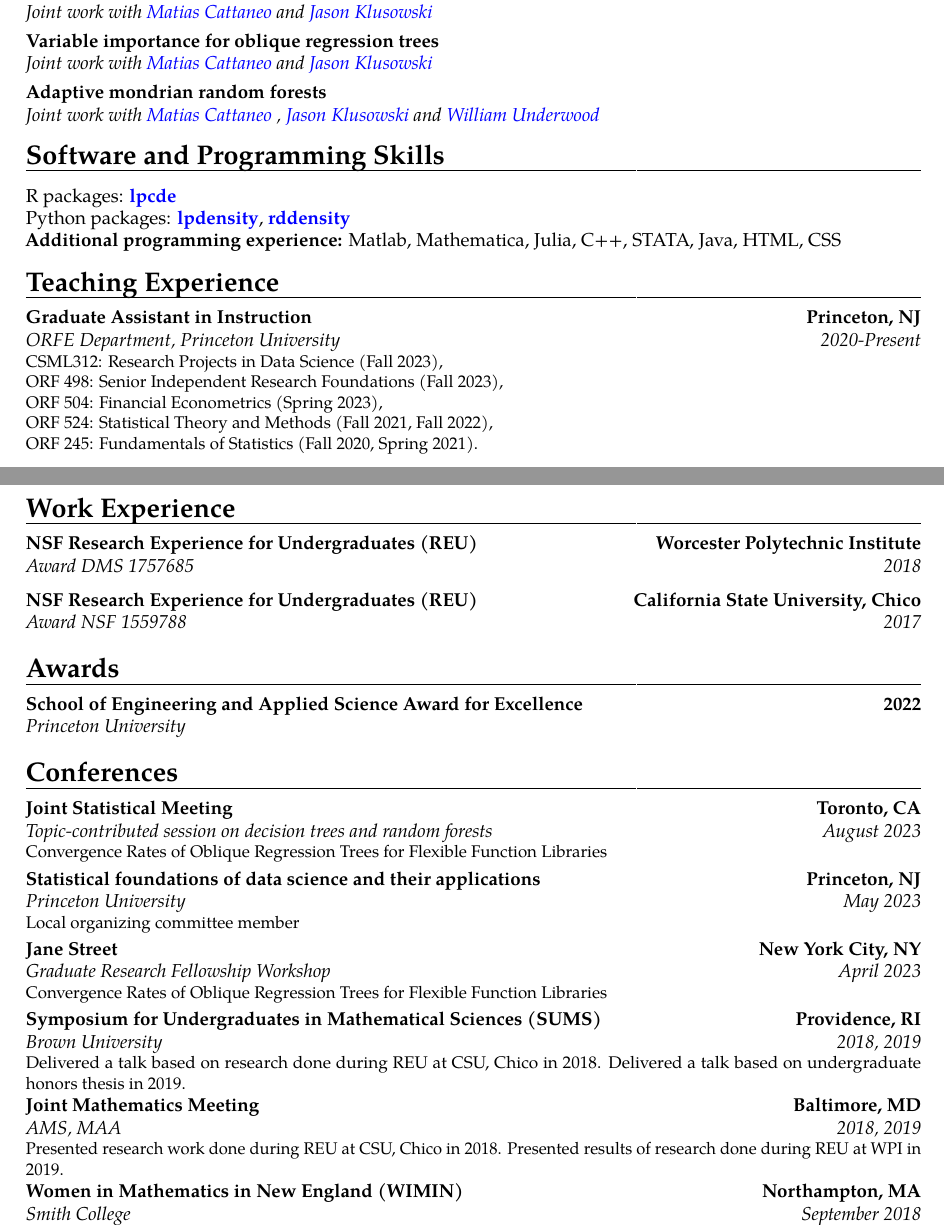
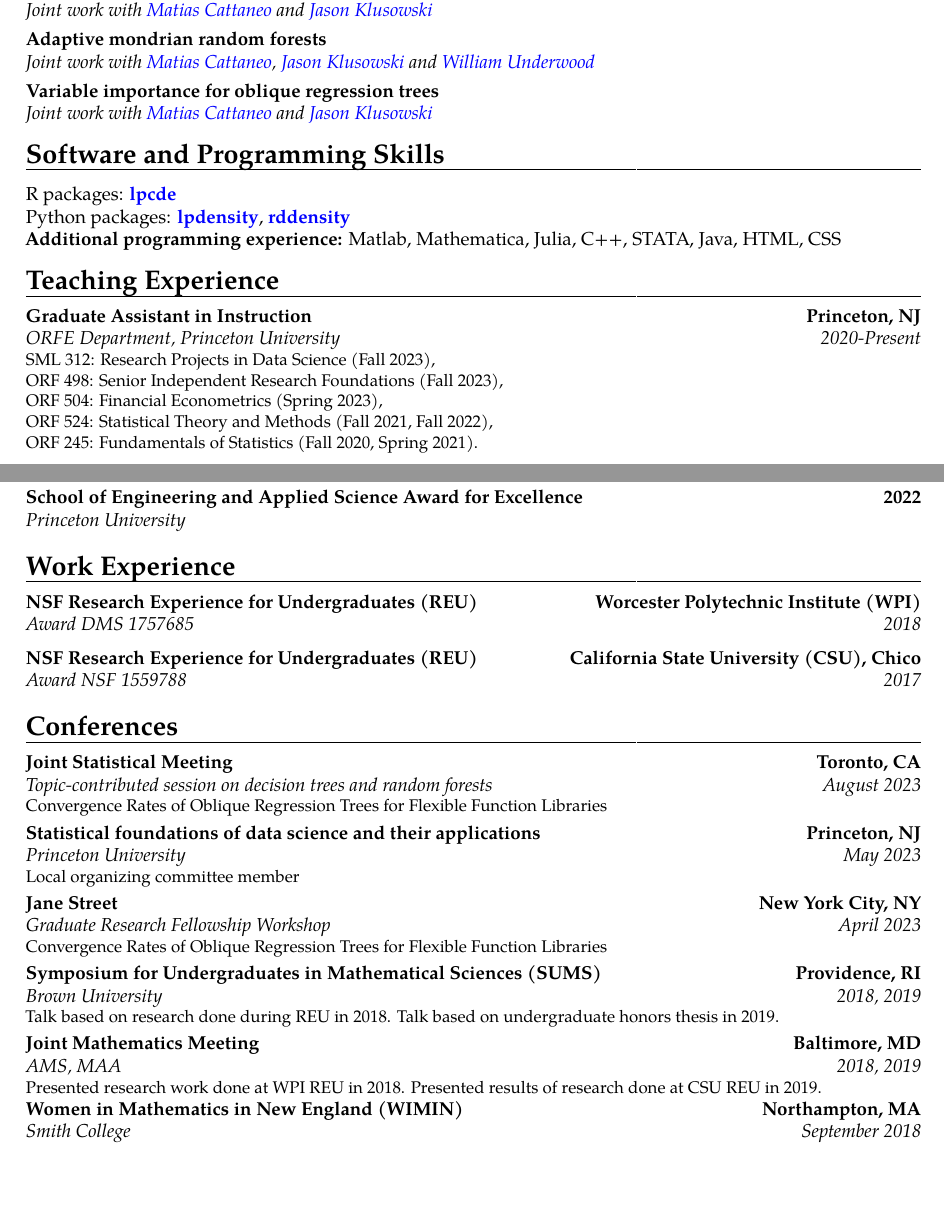
Before and after one commit to rajitachandak/rajitachandak.github.io, a LaTeX CV (assets/docs/Chandak_CV.tex): two parts of pages 1 and 2 of 2, joined at a grey line, cut so that both start at the same text, the shorter picture padded with empty space. Compiled offline with pdfLaTeX.

Commit message:
cleaning up CV

```diff
--- a/assets/docs/Chandak_CV.tex
+++ b/assets/docs/Chandak_CV.tex
@@ -141,7 +141,7 @@ Matlab, Mathematica, Julia, C++, STATA, Java, HTML, CSS
 \vspace{-0.2cm}
 \section{Teaching Experience}
 \cventry{2020-Present}{ORFE Department}{Graduate Assistant in Instruction}{Princeton, NJ}{Princeton University}{
-CSML312: Research Projects in Data Science (Fall 2023),\\
+SML 312: Research Projects in Data Science (Fall 2023),\\
 ORF 498: Senior Independent Research Foundations (Fall 2023),\\
 ORF 504: Financial Econometrics (Spring 2023),\\
 ORF 524: Statistical Theory and Methods (Fall 2021, Fall 2022),\\
@@ -175,10 +175,15 @@ APMA1650: Statistical Inference I (Fall 2017).
 % \cventry{2016--2019}{Outreach Director}{Generation Citizen}{Providence, RI}{Brown University}{Handled student recruitment, Chapter coordination with Student Activities Office at Brown. Organized education-related workshops for the Brown community, provided support for college volunteers with Generation Citizen@Brown. I also mentored students in Providence public schools on civic action projects.}
 % \cventry{2017--2018}{ECONDUG Academic Events Leader}{Economics Departmental Undergraduate Group}{Brown University}{}{Leader for academic events: Organize events such as Masters/PhD interactive panels, Free Lunch lecture series, film series and creative research panels for the undergraduate economics community at Brown University}
 
+\section{Awards}
+\cventry{}{Princeton University}
+{School of Engineering and Applied Science Award for Excellence}{2022}
+{}{}
+
 \section{Work Experience}
 \cventry{2018}{\textit{Award DMS 1757685}}
 {NSF Research Experience for Undergraduates (REU) }
-{Worcester Polytechnic Institute}
+{Worcester Polytechnic Institute (WPI)}
 {} {
   % \textbf{Advisors:}
   % \color{blue}\href{https://www.wpi.edu/people/faculty/myblais}{Dr. Marcel Blais
@@ -191,14 +196,9 @@ APMA1650: Statistical Inference I (Fall 2017).
 
 \cventry{2017}{\textit{Award NSF 1559788}}
 {NSF Research Experience for Undergraduates (REU)}
-{California State University, Chico}
+{California State University (CSU), Chico}
 {}
 {}
-
-\section{Awards}
-\cventry{}{Princeton University}
-{School of Engineering and Applied Science Award for Excellence}{2022}
-{}{}
 
 \section{Conferences}
 \cventry{August 2023}{Topic-contributed session on decision trees and random forests}
@@ -216,16 +216,16 @@ APMA1650: Statistical Inference I (Fall 2017).
 
 \cventry{2018, 2019}{Brown University}
 {Symposium for Undergraduates in Mathematical Sciences (SUMS)}{Providence, RI}
-{}{Delivered a talk based on research done during REU at CSU, Chico in 2018.
-  Delivered a talk based on undergraduate honors thesis in 2019.}
+{}{Talk based on research done during REU in 2018.
+  Talk based on undergraduate honors thesis in 2019.}
 \cventry{2018, 2019}
 {AMS, MAA}{Joint Mathematics Meeting}{Baltimore, MD}
-{}{Presented research work done during REU at CSU, Chico in 2018.
-  Presented results of research done during REU at WPI in 2019.}
+{}{Presented research work done at WPI REU in 2018.
+  Presented results of research done at CSU REU in 2019.}
 % \cventry{26-28 October, 2018}{University of Michigan}
 % {Graduate Research Opportunities for Women}{Ann Arbor, MI}{}{}
 \cventry{September 2018}{Smith College}
 {Women in Mathematics in New England (WIMIN)}{Northampton, MA}
-{}{Delivered a talk based on research done during REU at WPI.}
+{}{Talk based on research done during REU at WPI.}
 \cventry{July 2018}{WPI}{MIST Workshop}{Worcester, MA}
 {Applied and Industrial Mathematics Institute for Secondary Teaching}
```
Also changed, not shown: assets/docs/Chandak_CV.pdf, assets/docs/Chandak_CV.tex (14 more changed lines).
